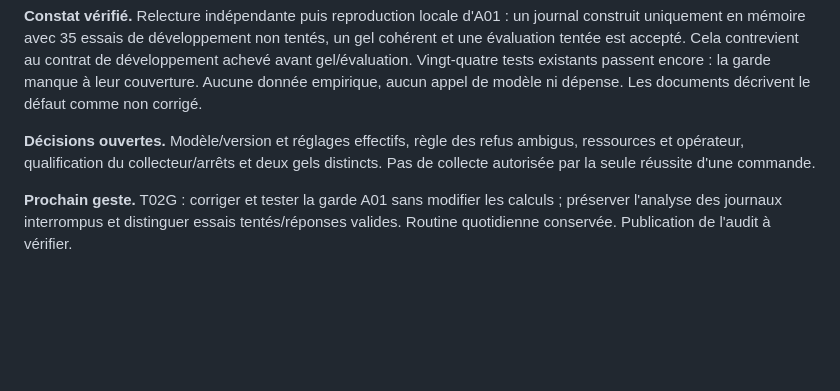
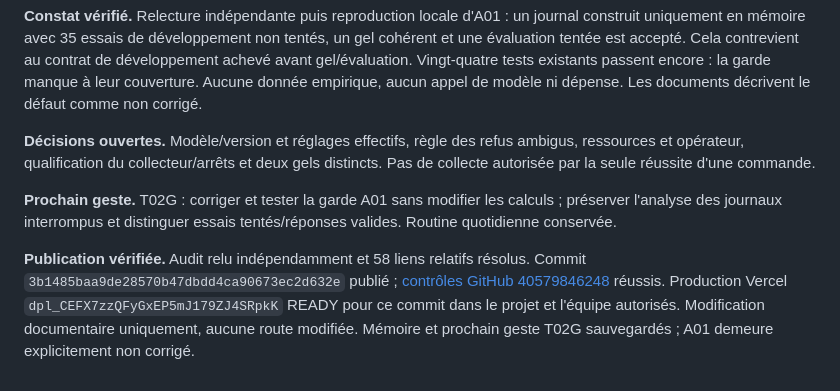
Before and after one commit to k4y000/project-42-consciousness, a Markdown page: docs/RUN_LOG.md, the part around the change. Rendered like a GitHub page; blank space fills up the shorter version.

Commit message:
Record verified P01 readiness audit and next correction

```diff
--- a/docs/RUN_LOG.md
+++ b/docs/RUN_LOG.md
@@ -102,4 +102,6 @@
 
 **Décisions ouvertes.** Modèle/version et réglages effectifs, règle des refus ambigus, ressources et opérateur, qualification du collecteur/arrêts et deux gels distincts. Pas de collecte autorisée par la seule réussite d'une commande.
 
-**Prochain geste.** T02G : corriger et tester la garde A01 sans modifier les calculs ; préserver l'analyse des journaux interrompus et distinguer essais tentés/réponses valides. Routine quotidienne conservée. Publication de l'audit à vérifier.
+**Prochain geste.** T02G : corriger et tester la garde A01 sans modifier les calculs ; préserver l'analyse des journaux interrompus et distinguer essais tentés/réponses valides. Routine quotidienne conservée.
+
+**Publication vérifiée.** Audit relu indépendamment et 58 liens relatifs résolus. Commit `3b1485baa9de28570b47dbdd4ca90673ec2d632e` publié ; [contrôles GitHub 40579846248](https://github.com/k4y000/project-42-consciousness/actions/runs/40579846248) réussis. Production Vercel `dpl_CEFX7zzQFyGxEP5mJ179ZJ4SRpkK` READY pour ce commit dans le projet et l'équipe autorisés. Modification documentaire uniquement, aucune route modifiée. Mémoire et prochain geste T02G sauvegardés ; A01 demeure explicitement non corrigé.
```
Also changed, not shown: docs/MEMORY.md (+2 -2 lines), docs/TASKS.md (+1 -1 lines).
